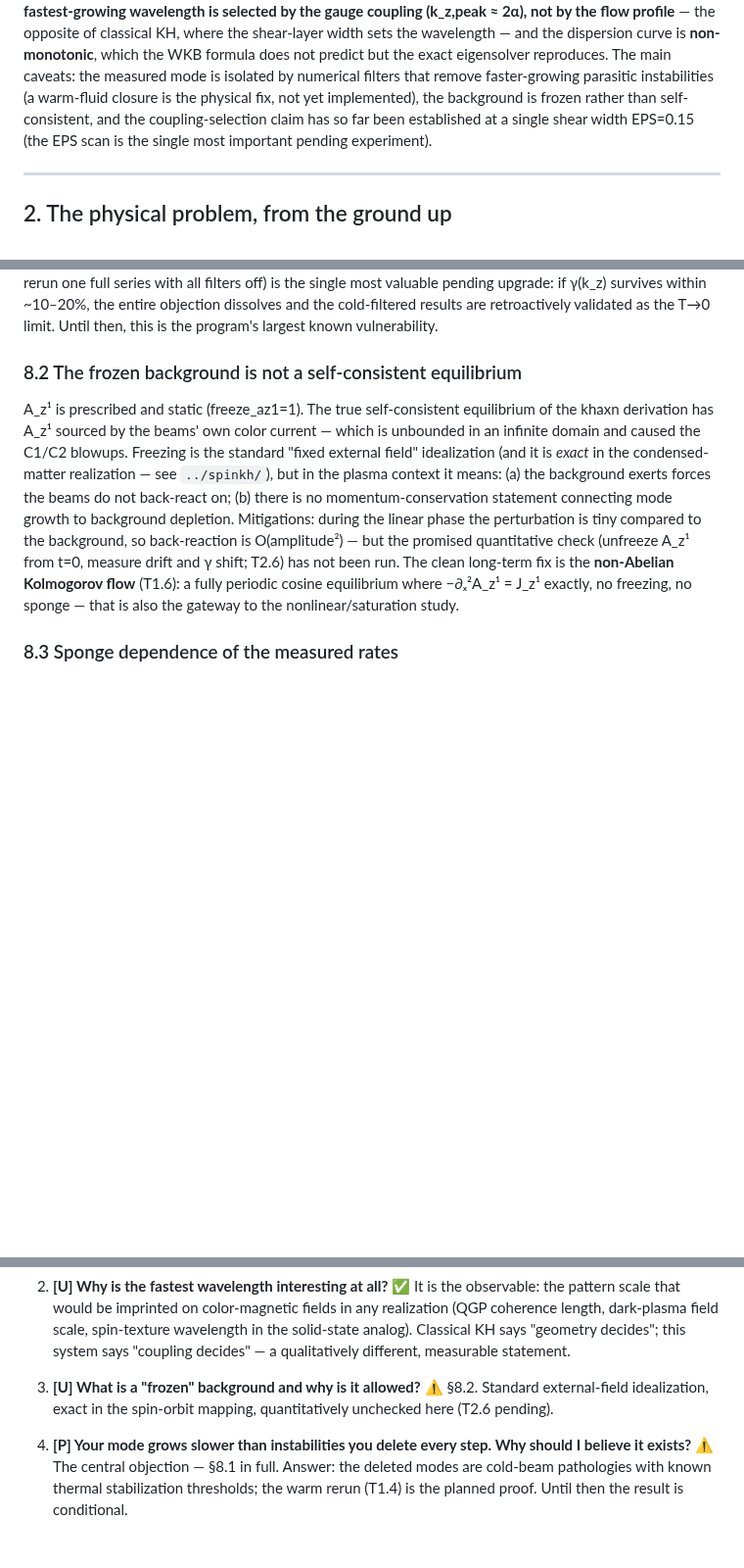
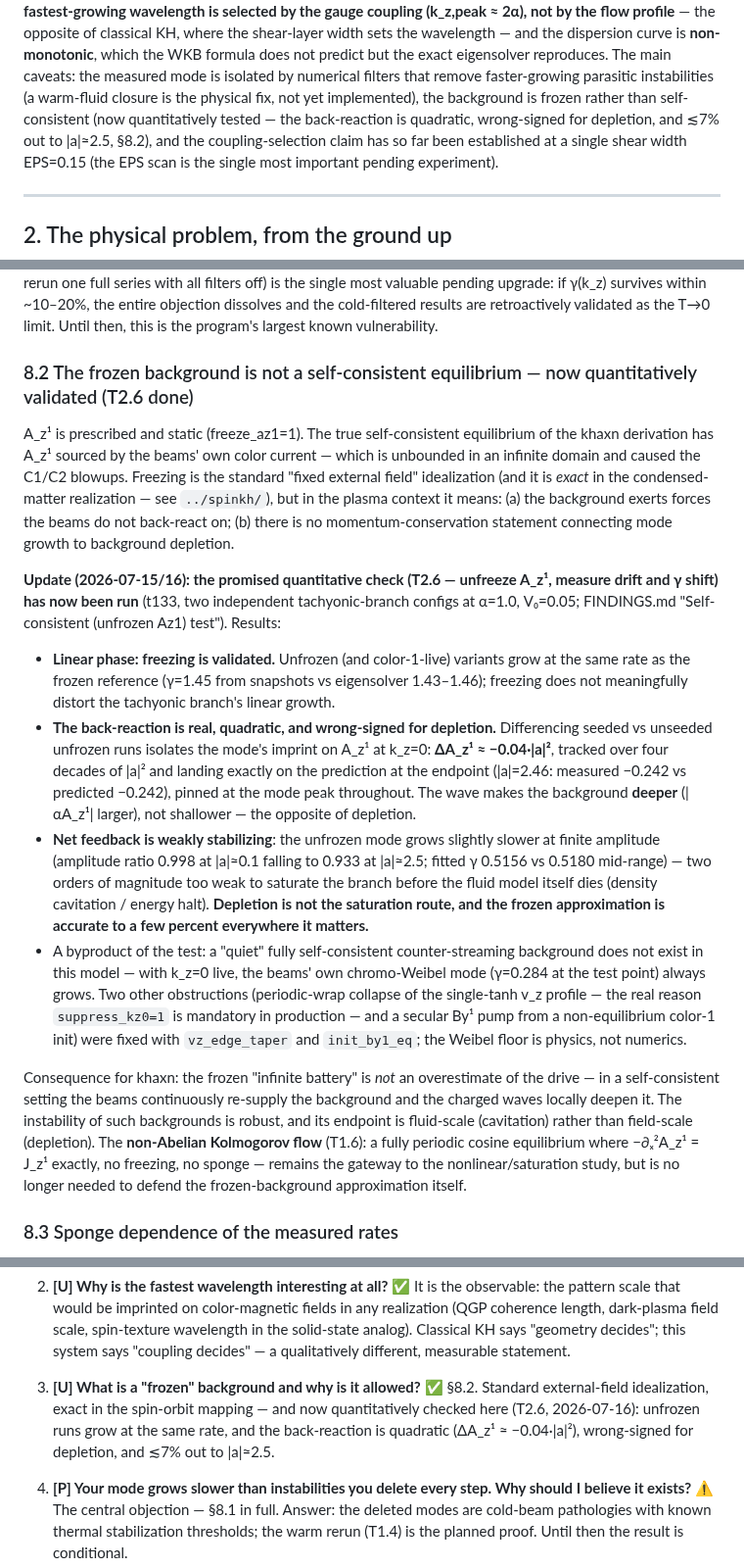
Before and after one commit to Obasho10/kh-simulations, a Markdown page: ymgpu2d/PRESENTATION.md, 3 parts joined by grey strips. Shown at 98% size. Rendered like a GitHub page; blank space fills up the shorter version.

Commit message:
Update PRESENTATION.md: T2.6 depletion test is done, not pending
Section 8.2 rewritten with the t133 results (frozen approximation
validated in linear phase; back-reaction quadratic dAz1=-0.04|a|^2,
wrong-signed for depletion; net feedback weakly stabilizing at the -7%
level by |a|=2.5). Q&A item 3 upgraded to resolved; headline caveat and
roadmap item 7 annotated. Also fixed a mis-reference: the filter-suite
vulnerability pointer said 8.2 but that discussion is 8.1.

Co-Authored-By: Claude Fable 5 <noreply@anthropic.com>
Claude-Session: https://claude.ai/code/session_01T27yCkCMZ1b3bGrra25oew

```diff
--- a/ymgpu2d/PRESENTATION.md
+++ b/ymgpu2d/PRESENTATION.md
@@ -31,7 +31,9 @@ KH, where the shear-layer width sets the wavelength — and the dispersion curve
 eigensolver reproduces. The main caveats: the measured mode is isolated by
 numerical filters that remove faster-growing parasitic instabilities (a warm-fluid
 closure is the physical fix, not yet implemented), the background is frozen rather
-than self-consistent, and the coupling-selection claim has so far been established
+than self-consistent (now quantitatively tested — the back-reaction is quadratic,
+wrong-signed for depletion, and ≲7% out to |a|≈2.5, §8.2), and the
+coupling-selection claim has so far been established
 at a single shear width EPS=0.15 (the EPS scan is the single most important
 pending experiment).
 
@@ -398,7 +400,7 @@ within ~10–20%, the entire objection dissolves and the cold-filtered results a
 retroactively validated as the T→0 limit. Until then, this is the program's
 largest known vulnerability.
 
-### 8.2 The frozen background is not a self-consistent equilibrium
+### 8.2 The frozen background is not a self-consistent equilibrium — now quantitatively validated (T2.6 done)
 
 A_z¹ is prescribed and static (freeze_az1=1). The true self-consistent
 equilibrium of the khaxn derivation has A_z¹ sourced by the beams' own color
@@ -407,13 +409,48 @@ Freezing is the standard "fixed external field" idealization (and it is *exact*
 in the condensed-matter realization — see `../spinkh/`), but in the plasma
 context it means: (a) the background exerts forces the beams do not back-react
 on; (b) there is no momentum-conservation statement connecting mode growth to
-background depletion. Mitigations: during the linear phase the perturbation is
-tiny compared to the background, so back-reaction is O(amplitude²) — but the
-promised quantitative check (unfreeze A_z¹ from t=0, measure drift and γ shift;
-T2.6) has not been run. The clean long-term fix is the **non-Abelian Kolmogorov
-flow** (T1.6): a fully periodic cosine equilibrium where −∂ₓ²A_z¹ = J_z¹ exactly,
-no freezing, no sponge — that is also the gateway to the nonlinear/saturation
-study.
+background depletion.
+
+**Update (2026-07-15/16): the promised quantitative check (T2.6 — unfreeze
+A_z¹, measure drift and γ shift) has now been run** (t133, two independent
+tachyonic-branch configs at α=1.0, V₀=0.05; FINDINGS.md "Self-consistent
+(unfrozen Az1) test"). Results:
+
+- **Linear phase: freezing is validated.** Unfrozen (and color-1-live)
+  variants grow at the same rate as the frozen reference (γ=1.45 from
+  snapshots vs eigensolver 1.43–1.46); freezing does not meaningfully distort
+  the tachyonic branch's linear growth.
+- **The back-reaction is real, quadratic, and wrong-signed for depletion.**
+  Differencing seeded vs unseeded unfrozen runs isolates the mode's imprint on
+  A_z¹ at k_z=0: **ΔA_z¹ ≈ −0.04·|a|²**, tracked over four decades of |a|² and
+  landing exactly on the prediction at the endpoint (|a|=2.46: measured
+  −0.242 vs predicted −0.242), pinned at the mode peak throughout. The wave
+  makes the background **deeper** (|αA_z¹| larger), not shallower — the
+  opposite of depletion.
+- **Net feedback is weakly stabilizing**: the unfrozen mode grows slightly
+  slower at finite amplitude (amplitude ratio 0.998 at |a|≈0.1 falling to
+  0.933 at |a|≈2.5; fitted γ 0.5156 vs 0.5180 mid-range) — two orders of
+  magnitude too weak to saturate the branch before the fluid model itself dies
+  (density cavitation / energy halt). **Depletion is not the saturation route,
+  and the frozen approximation is accurate to a few percent everywhere it
+  matters.**
+- A byproduct of the test: a "quiet" fully self-consistent counter-streaming
+  background does not exist in this model — with k_z=0 live, the beams' own
+  chromo-Weibel mode (γ=0.284 at the test point) always grows. Two other
+  obstructions (periodic-wrap collapse of the single-tanh v_z profile — the
+  real reason `suppress_kz0=1` is mandatory in production — and a secular By¹
+  pump from a non-equilibrium color-1 init) were fixed with `vz_edge_taper`
+  and `init_by1_eq`; the Weibel floor is physics, not numerics.
+
+Consequence for khaxn: the frozen "infinite battery" is *not* an overestimate
+of the drive — in a self-consistent setting the beams continuously re-supply
+the background and the charged waves locally deepen it. The instability of
+such backgrounds is robust, and its endpoint is fluid-scale (cavitation)
+rather than field-scale (depletion). The **non-Abelian Kolmogorov flow**
+(T1.6): a fully periodic cosine equilibrium where −∂ₓ²A_z¹ = J_z¹ exactly,
+no freezing, no sponge — remains the gateway to the nonlinear/saturation
+study, but is no longer needed to defend the frozen-background approximation
+itself.
 
 ### 8.3 Sponge dependence of the measured rates
 
@@ -631,8 +668,10 @@ theorist, [N] = computationalist.** Status tags: ✅ solid, ⚠️ partially res
    different, measurable statement.
 
 3. **[U] What is a "frozen" background and why is it allowed?**
-   ⚠️ §8.2. Standard external-field idealization, exact in the spin-orbit
-   mapping, quantitatively unchecked here (T2.6 pending).
+   ✅ §8.2. Standard external-field idealization, exact in the spin-orbit
+   mapping — and now quantitatively checked here (T2.6, 2026-07-16): unfrozen
+   runs grow at the same rate, and the back-reaction is quadratic
+   (ΔA_z¹ ≈ −0.04·|a|²), wrong-signed for depletion, and ≲7% out to |a|≈2.5.
 
 4. **[P] Your mode grows slower than instabilities you delete every step. Why
    should I believe it exists?**
```
Also changed, not shown: other parts of ymgpu2d/PRESENTATION.md (+3 -2 lines).
